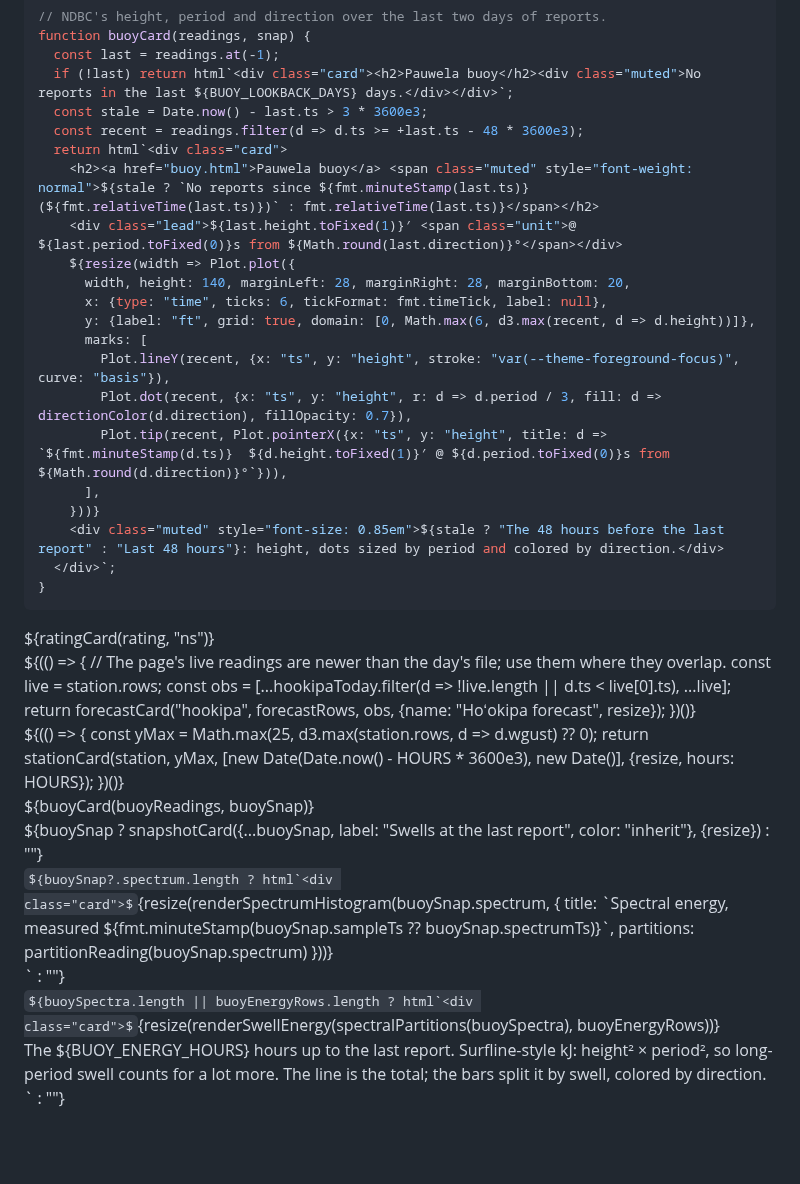
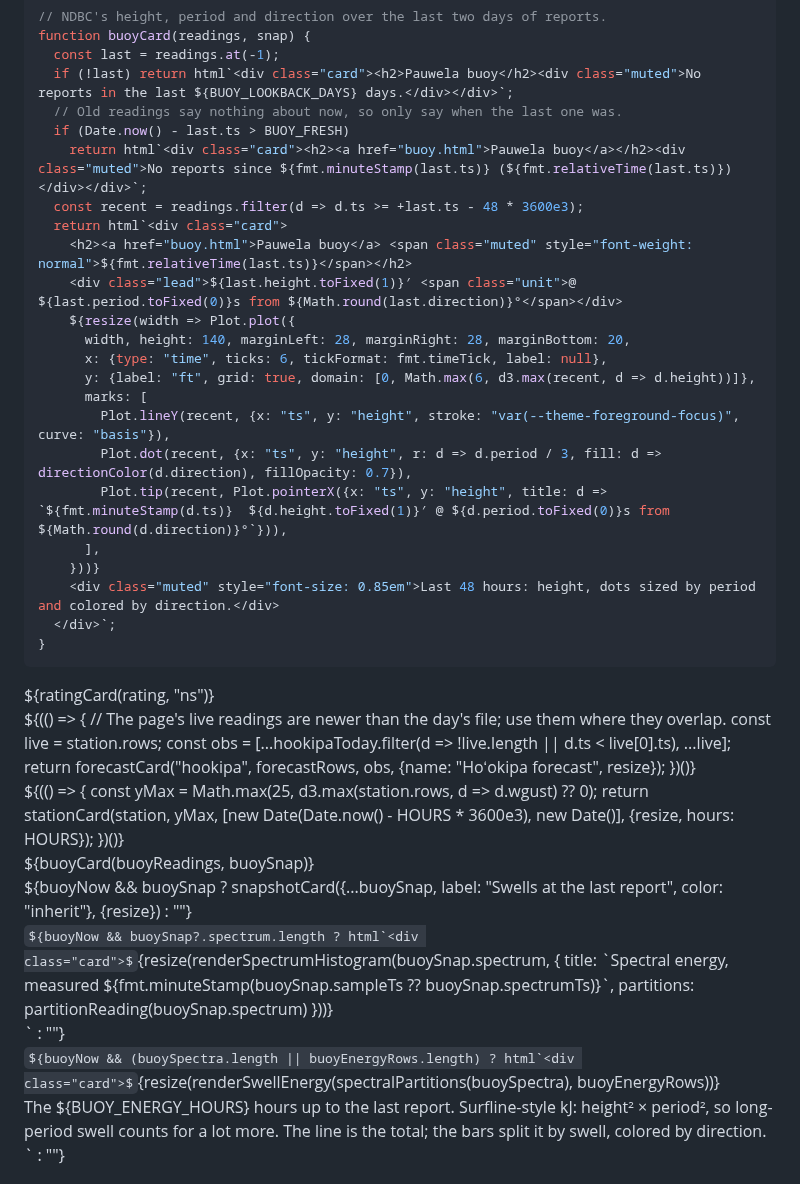
Before and after one commit to dustin/dwp, a Markdown page: web/hub/maliko.md, the part around the change. Drawn GitHub-style; some formulas as TeX source; blank space fills up the shorter version.

Commit message:
maliko: hide the buoy charts when its last report is over 3 hours old
Co-Authored-By: Claude Opus 5.5 (1M context) <noreply@anthropic.com>
Claude-Session: https://claude.ai/code/session_011gpnu1nEyBWDGRQRR2TWHt

````diff
--- a/web/hub/maliko.md
+++ b/web/hub/maliko.md
@@ -106,10 +106,12 @@ const top = station.rows.at(-1);
 function buoyCard(readings, snap) {
   const last = readings.at(-1);
   if (!last) return html`<div class="card"><h2>Pauwela buoy</h2><div class="muted">No reports in the last ${BUOY_LOOKBACK_DAYS} days.</div></div>`;
-  const stale = Date.now() - last.ts > 3 * 3600e3;
+  // Old readings say nothing about now, so only say when the last one was.
+  if (Date.now() - last.ts > BUOY_FRESH)
+    return html`<div class="card"><h2><a href="buoy.html">Pauwela buoy</a></h2><div class="muted">No reports since ${fmt.minuteStamp(last.ts)} (${fmt.relativeTime(last.ts)})</div></div>`;
   const recent = readings.filter(d => d.ts >= +last.ts - 48 * 3600e3);
   return html`<div class="card">
-    <h2><a href="buoy.html">Pauwela buoy</a> <span class="muted" style="font-weight: normal">${stale ? `No reports since ${fmt.minuteStamp(last.ts)} (${fmt.relativeTime(last.ts)})` : fmt.relativeTime(last.ts)}</span></h2>
+    <h2><a href="buoy.html">Pauwela buoy</a> <span class="muted" style="font-weight: normal">${fmt.relativeTime(last.ts)}</span></h2>
     <div class="lead">${last.height.toFixed(1)}′ <span class="unit">@ ${last.period.toFixed(0)}s from ${Math.round(last.direction)}°</span></div>
     ${resize(width => Plot.plot({
       width, height: 140, marginLeft: 28, marginRight: 28, marginBottom: 20,
@@ -121,7 +123,7 @@ function buoyCard(readings, snap) {
         Plot.tip(recent, Plot.pointerX({x: "ts", y: "height", title: d => `${fmt.minuteStamp(d.ts)}  ${d.height.toFixed(1)}′ @ ${d.period.toFixed(0)}s from ${Math.round(d.direction)}°`})),
       ],
     }))}
-    <div class="muted" style="font-size: 0.85em">${stale ? "The 48 hours before the last report" : "Last 48 hours"}: height, dots sized by period and colored by direction.</div>
+    <div class="muted" style="font-size: 0.85em">Last 48 hours: height, dots sized by period and colored by direction.</div>
   </div>`;
 }
 ```
@@ -142,14 +144,14 @@ function buoyCard(readings, snap) {
 
 <div class="grid grid-cols-1 spot-col">${buoyCard(buoyReadings, buoySnap)}</div>
 
-<div class="grid grid-cols-1 spot-col">${buoySnap ? snapshotCard({...buoySnap, label: "Swells at the last report", color: "inherit"}, {resize}) : ""}</div>
+<div class="grid grid-cols-1 spot-col">${buoyNow && buoySnap ? snapshotCard({...buoySnap, label: "Swells at the last report", color: "inherit"}, {resize}) : ""}</div>
 
-<div class="grid grid-cols-1 spot-col">${buoySnap?.spectrum.length ? html`<div class="card">${resize(renderSpectrumHistogram(buoySnap.spectrum, {
+<div class="grid grid-cols-1 spot-col">${buoyNow && buoySnap?.spectrum.length ? html`<div class="card">${resize(renderSpectrumHistogram(buoySnap.spectrum, {
   title: `Spectral energy, measured ${fmt.minuteStamp(buoySnap.sampleTs ?? buoySnap.spectrumTs)}`,
   partitions: partitionReading(buoySnap.spectrum)
 }))}</div>` : ""}</div>
 
-<div class="grid grid-cols-1 spot-col">${buoySpectra.length || buoyEnergyRows.length ? html`<div class="card">${resize(renderSwellEnergy(spectralPartitions(buoySpectra), buoyEnergyRows))}
+<div class="grid grid-cols-1 spot-col">${buoyNow && (buoySpectra.length || buoyEnergyRows.length) ? html`<div class="card">${resize(renderSwellEnergy(spectralPartitions(buoySpectra), buoyEnergyRows))}
   <div class="muted" style="font-size: 0.85em;">The ${BUOY_ENERGY_HOURS} hours up to the last report. Surfline-style kJ: height² × period², so long-period swell counts for a lot more. The line is the total; the bars split it by swell, colored by direction.</div>
 </div>` : ""}</div>
 
````
